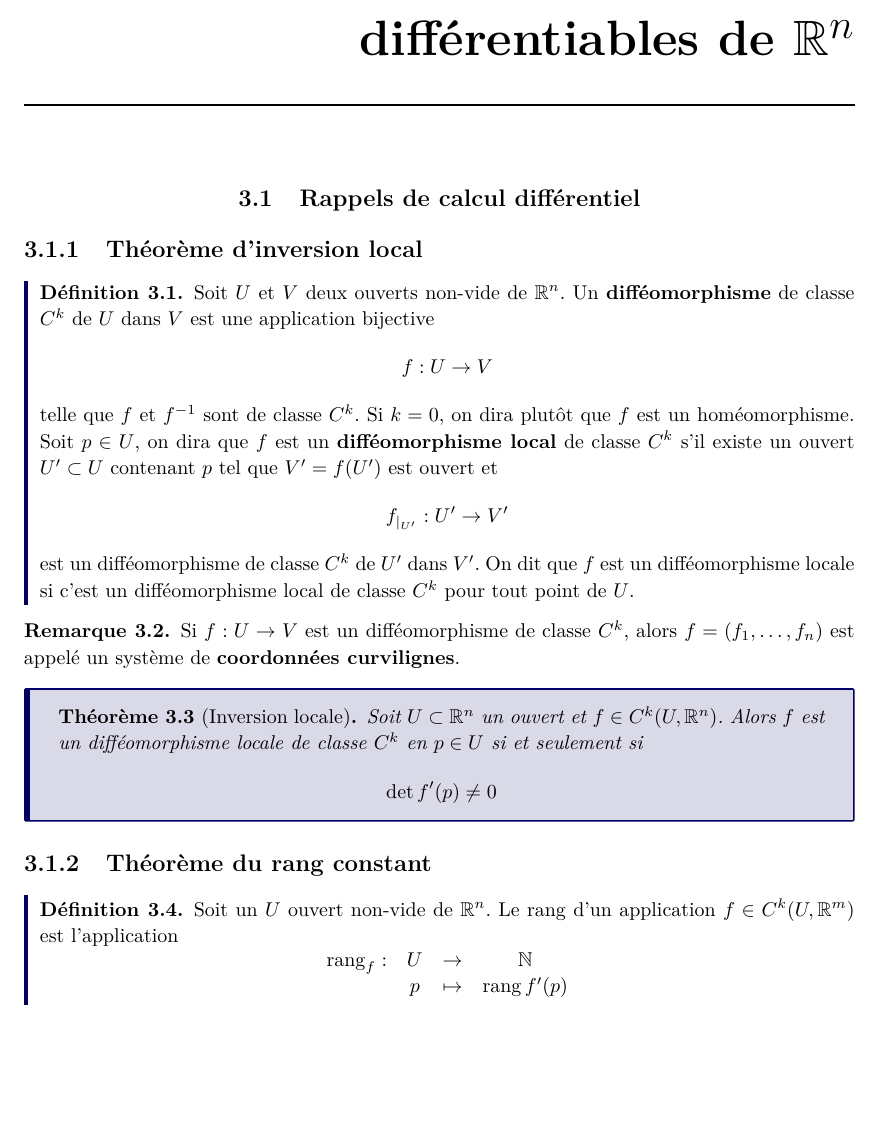
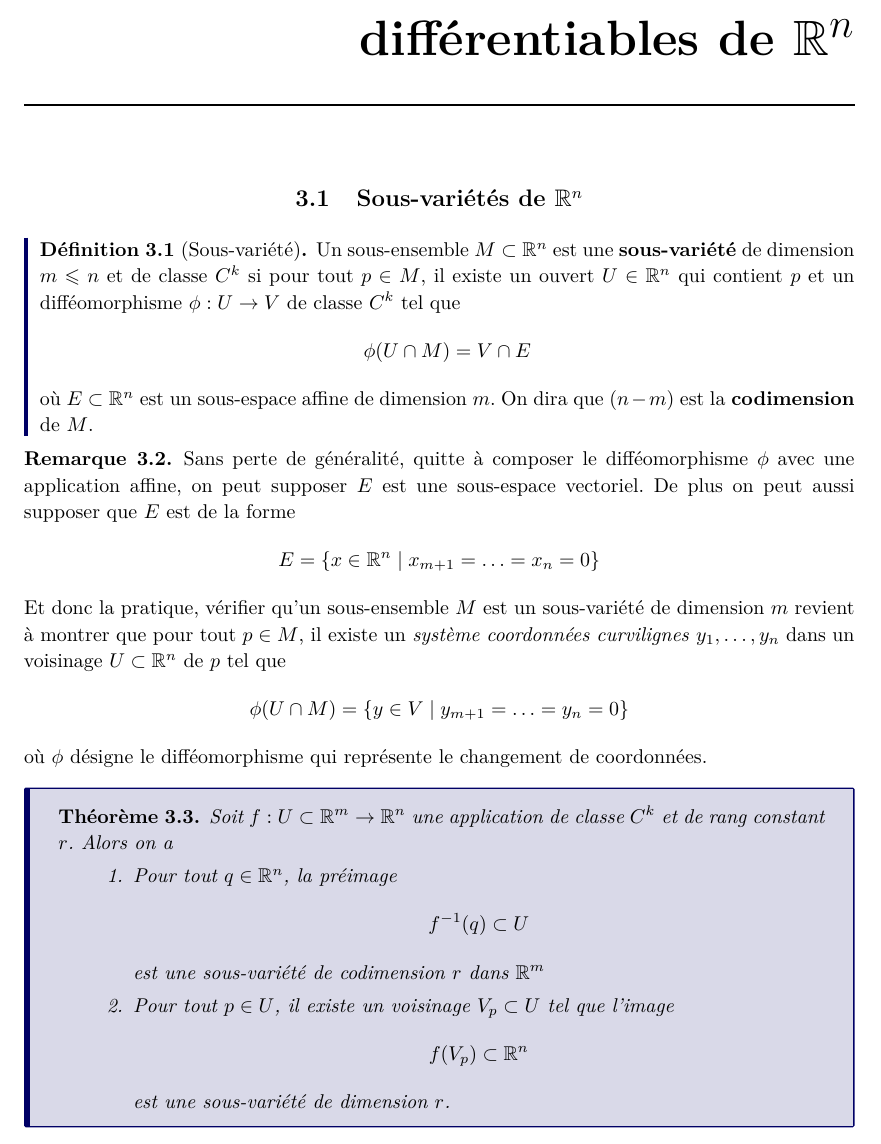
Before and after one commit to AnthonyGabinoEPFL/BA3, a LaTeX book (Géométrie différentielle I - courbes et surfaces/Géométrie différentielle - courbes et surfaces.tex, which reads Géométrie différentielle I - courbes et surfaces/chapitres/chapitre-3.tex, shared/preamble.tex): part of page 31 of 31, cut so that both start at the same text, the shorter picture padded with empty space. Compiled offline with pdfLaTeX.

Commit message:
Géom diff I: Cours 12.11.2026

```diff
--- a/Géométrie différentielle I - courbes et surfaces/chapitres/chapitre-3.tex
+++ b/Géométrie différentielle I - courbes et surfaces/chapitres/chapitre-3.tex
@@ -1,40 +1,40 @@
 \chapter{Calcul différentiel et sous-variétés différentiables de $\Rn$}
 
-\section{Rappels de calcul différentiel}
+\section{Sous-variétés de $\Rn$}
 
-\subsection{Théorème d'inversion local}
-
-\begin{definition}
-	Soit $U$ et $V$ deux ouverts non-vide de $\Rn$. Un \textbf{difféomorphisme} de classe $C^k$ de $U$ dans $V$ est une application bijective
+\begin{definition}[Sous-variété] \label{def: Sous-variété}
+	Un sous-ensemble $M \subset \Rn$ est une \textbf{sous-variété} de dimension $m \leqslant n$ et de classe $C^k$ si pour tout $p \in M$, il existe un ouvert $U \in \Rn$ qui contient $p$ et un difféomorphisme $\phi: U \to V$ de classe $C^k$ tel que
 	\[
-	f : U \to V
+	\phi(U \cap M) = V \cap E
 	\]
-	telle que $f$ et $f^{-1}$ sont de classe $C^k$. Si $k=0$, on dira plutôt que $f$ est un homéomorphisme. Soit $p \in U$, on dira que $f$ est un \textbf{difféomorphisme local} de classe $C^k$ s'il existe un ouvert $U' \subset U$ contenant $p$ tel que $V' = f(U')$ est ouvert et
-	\[
-	f_{\mid_{U'}} : U' \to V'
-	\]
-	est un difféomorphisme de classe $C^k$ de $U'$ dans $V'$. On dit que $f$ est un difféomorphisme locale si c'est un difféomorphisme local de classe $C^k$ pour tout point de $U$.
+	où $E \subset \Rn$ est un sous-espace affine de dimension $m$. On dira que $(n-m)$ est la \textbf{codimension} de $M$.
 \end{definition}
 
 \begin{remarque}
-	Si $f : U \to V$ est un difféomorphisme de classe $C^k$, alors $f = (f_1, \ldots, f_n)$ est appelé un système de \textbf{coordonnées curvilignes}.
+	Sans perte de généralité, quitte à composer le difféomorphisme $\phi$ avec une application affine, on peut supposer $E$ est une sous-espace vectoriel. De plus on peut aussi supposer que $E$ est de la forme
+	\[
+	E = \{ x \in \Rn \mid x_{m+1} = \ldots = x_n = 0\}
+	\]
+	Et donc la pratique, vérifier qu'un sous-ensemble $M$ est un sous-variété de dimension $m$ revient à montrer que pour tout $p \in M$, il existe un \emph{système coordonnées curvilignes} $y_1, \ldots, y_n$ dans un voisinage $U \subset \Rn$ de $p$ tel que
+	\[
+	\phi(U \cap M) = \{y \in V \mid y_{m+1} = \ldots = y_n = 0\}
+	\]
+	où $\phi$ désigne le difféomorphisme qui représente le changement de coordonnées.
 \end{remarque}
 
-\begin{theoreme}[Inversion locale]
-	Soit $U \subset \Rn$ un ouvert et $f \in C^k(U, \Rn)$. Alors $f$ est un difféomorphisme locale de classe $C^k$ en $p \in U$ si et seulement si
-	\[
-	\det f'(p) \neq 0
-	\]
+\begin{theoreme}
+	Soit $f : U  \subset \R^m \to \Rn$ une application de classe $C^k$ et de rang constant $r$. Alors on a
+	\begin{enumerate}
+		\item Pour tout $q \in \Rn$, la préimage
+		\[
+		f^{-1} (q) \subset U
+		\]
+		est une sous-variété de codimension $r$ dans $\Rm$
+
+		\item Pour tout $p \in U$, il existe un voisinage $V_p \subset U$ tel que l'image
+		\[
+		f(V_p) \subset \Rn
+		\]
+		est une sous-variété de dimension $r$.
+	\end{enumerate}
 \end{theoreme}
-
-\subsection{Théorème du rang constant}
-
-\begin{definition}
-	Soit un $U$ ouvert non-vide de $\Rn$. Le rang d'un application $f \in C^k(U, \R^m)$ est l'application
-	\[
-	\begin{array}{cccc}
-		\rang_f : & U & \to & \N \\
-					& p & \mapsto & \rang f'(p)
-	\end{array}
-	\]
-\end{definition}
--- a/shared/preamble.tex
+++ b/shared/preamble.tex
@@ -156,7 +156,7 @@
 
 \titlespacing*{\chapter}
 {0pt}   % retrait gauche
-{-20pt} % espace AVANT le titre (c'est ce qu'on veut réduire)
+{-10pt} % espace AVANT le titre (c'est ce qu'on veut réduire)
 {40pt}  % espace APRÈS le titre
 
 
```
Also changed, not shown: Géométrie différentielle I - courbes et surfaces/Géométrie différentielle - courbes et surfaces.pdf.
